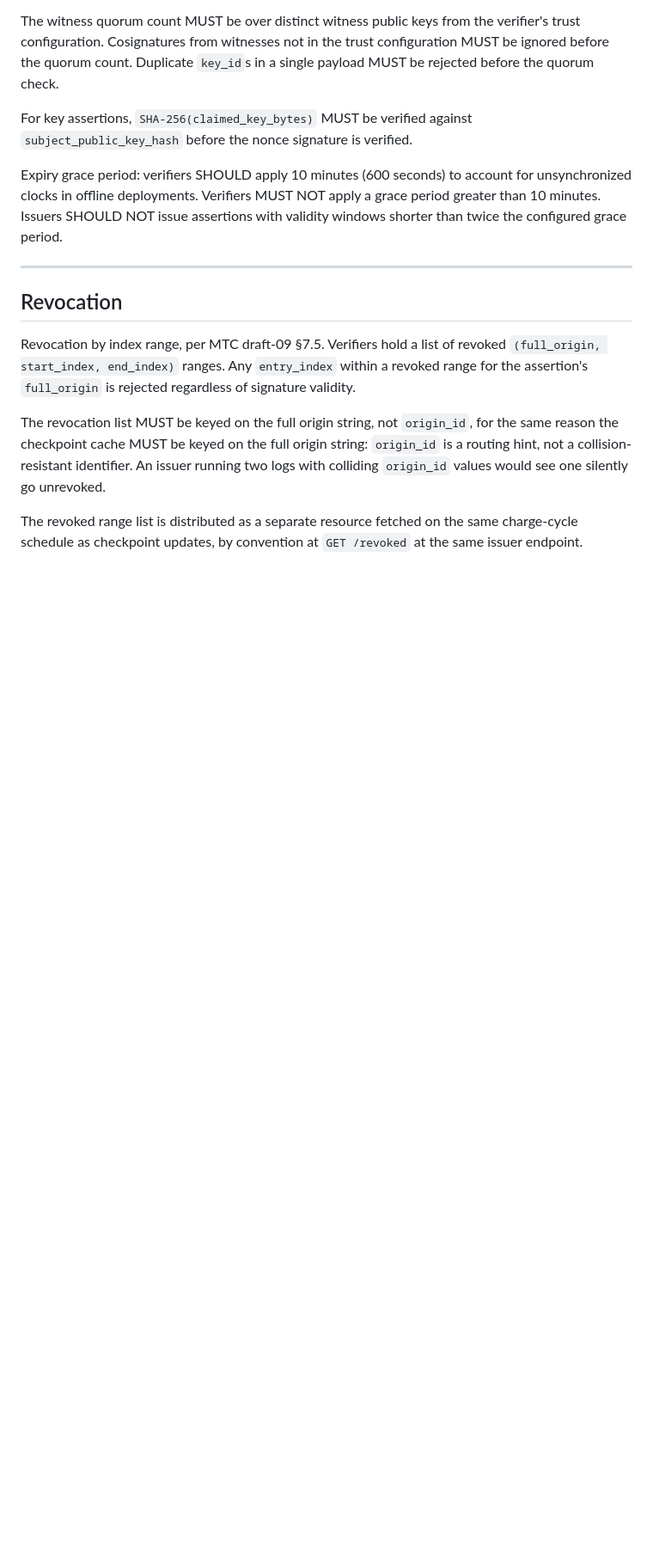
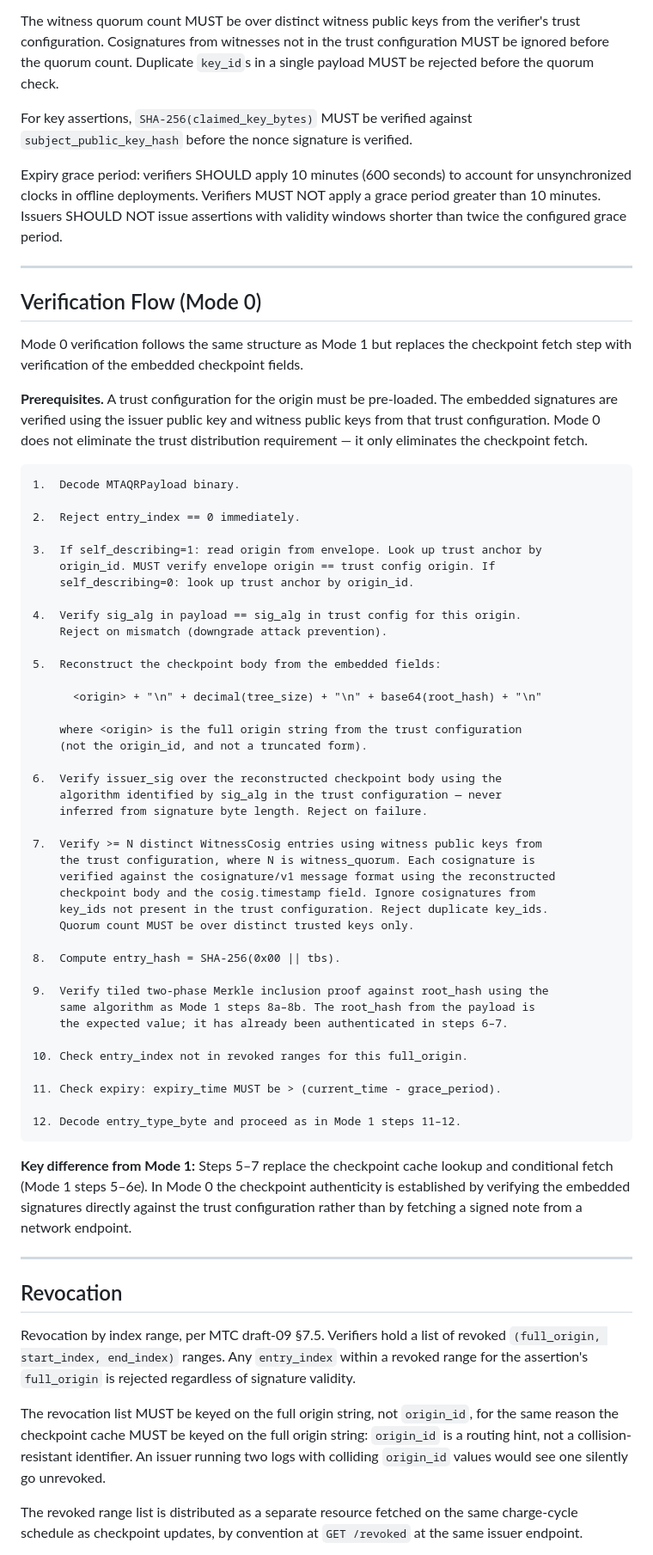
Before and after one commit to PeculiarVentures/mta-qr-demo, a Markdown page: SPEC.md, the part around one of its changes. Shown at 86% size. Rendered like a GitHub page; blank space fills up the shorter version.

Commit message:
fix: clarify Mode 0 trust requirement and add missing verification flow
The 'fully offline' description of Mode 0 was misleading. Mode 0 eliminates
the checkpoint fetch at scan time — the cosigned checkpoint is embedded in
the payload and verified from embedded signatures. But a trust configuration
(issuer public key + witness public keys) must still be pre-loaded out-of-band.
Mode 0 does not eliminate the trust distribution step.

SPEC.md
  - Rename heading 'Mode 0: Embedded (Fully Offline)' to
    'Mode 0: Embedded (No Checkpoint Fetch)'
  - Opening paragraph: add explicit statement that a trust configuration
    is still required; Mode 0 eliminates the checkpoint fetch, not trust
    distribution
  - 'Best for' paragraph: rewrite to describe the actual use case
    (checkpoint endpoint unreachable, payloads independently verifiable
    without live backend) rather than the misleading 'fully offline'
  - Add 'Verification Flow (Mode 0)' section — the spec had Mode 1 and
    Mode 2 described but no Mode 0 verification flow. The new section
    gives a step-by-step flow parallel to Mode 1 but replacing the
    checkpoint cache/fetch steps (Mode 1 steps 5-6e) with inline
    signature verification against the trust configuration

README.md
  - Mode 0 modes section: replace 'fully offline' / 'no network access'
    with accurate 'no checkpoint fetch; trust config still required'
  - Known limitations entry: same correction

````diff
--- a/SPEC.md
+++ b/SPEC.md
@@ -898,6 +906,67 @@ Expiry grace period: verifiers SHOULD apply 10 minutes (600 seconds) to account
 for unsynchronized clocks in offline deployments. Verifiers MUST NOT apply a
 grace period greater than 10 minutes. Issuers SHOULD NOT issue assertions with
 validity windows shorter than twice the configured grace period.
+
+---
+
+## Verification Flow (Mode 0)
+
+Mode 0 verification follows the same structure as Mode 1 but replaces the
+checkpoint fetch step with verification of the embedded checkpoint fields.
+
+**Prerequisites.** A trust configuration for the origin must be pre-loaded.
+The embedded signatures are verified using the issuer public key and witness
+public keys from that trust configuration. Mode 0 does not eliminate the
+trust distribution requirement — it only eliminates the checkpoint fetch.
+
+```
+1.  Decode MTAQRPayload binary.
+
+2.  Reject entry_index == 0 immediately.
+
+3.  If self_describing=1: read origin from envelope. Look up trust anchor by
+    origin_id. MUST verify envelope origin == trust config origin. If
+    self_describing=0: look up trust anchor by origin_id.
+
+4.  Verify sig_alg in payload == sig_alg in trust config for this origin.
+    Reject on mismatch (downgrade attack prevention).
+
+5.  Reconstruct the checkpoint body from the embedded fields:
+
+      <origin> + "\n" + decimal(tree_size) + "\n" + base64(root_hash) + "\n"
+
+    where <origin> is the full origin string from the trust configuration
+    (not the origin_id, and not a truncated form).
+
+6.  Verify issuer_sig over the reconstructed checkpoint body using the
+    algorithm identified by sig_alg in the trust configuration — never
+    inferred from signature byte length. Reject on failure.
+
+7.  Verify >= N distinct WitnessCosig entries using witness public keys from
+    the trust configuration, where N is witness_quorum. Each cosignature is
+    verified against the cosignature/v1 message format using the reconstructed
+    checkpoint body and the cosig.timestamp field. Ignore cosignatures from
+    key_ids not present in the trust configuration. Reject duplicate key_ids.
+    Quorum count MUST be over distinct trusted keys only.
+
+8.  Compute entry_hash = SHA-256(0x00 || tbs).
+
+9.  Verify tiled two-phase Merkle inclusion proof against root_hash using the
+    same algorithm as Mode 1 steps 8a–8b. The root_hash from the payload is
+    the expected value; it has already been authenticated in steps 6–7.
+
+10. Check entry_index not in revoked ranges for this full_origin.
+
+11. Check expiry: expiry_time MUST be > (current_time - grace_period).
+
+12. Decode entry_type_byte and proceed as in Mode 1 steps 11–12.
+```
+
+**Key difference from Mode 1:** Steps 5–7 replace the checkpoint cache lookup
+and conditional fetch (Mode 1 steps 5–6e). In Mode 0 the checkpoint
+authenticity is established by verifying the embedded signatures directly
+against the trust configuration rather than by fetching a signed note from
+a network endpoint.
 
 ---
 
````
Also changed, not shown: other parts of SPEC.md (+14 -6 lines), README.md (+2 -2 lines).
